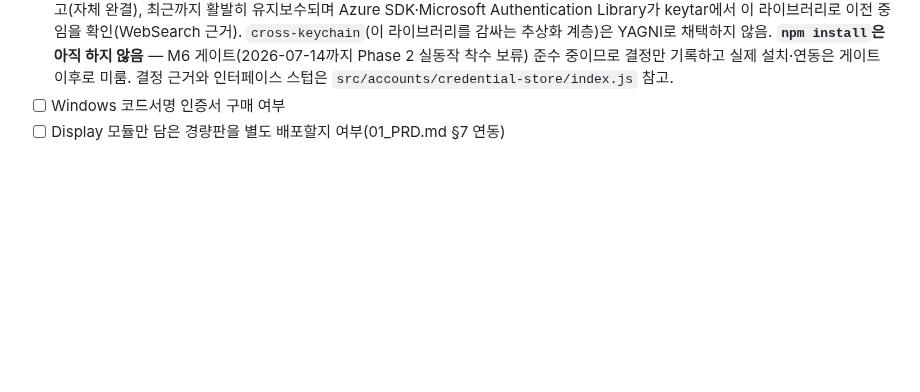
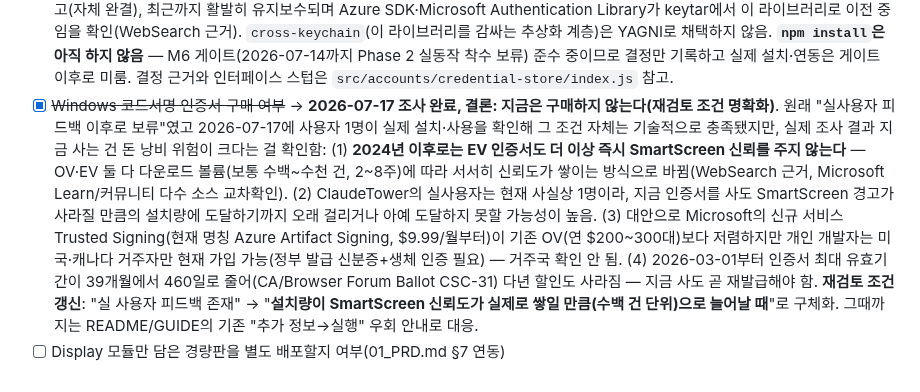
Before and after one commit to sodam-ai/ClaudeTower, a Markdown page: .PRD/04_PROJECT_SPEC.md, the part around the change. Rendered like a GitHub page; blank space fills up the shorter version.

Commit message:
docs: Windows 코드서명 인증서 조사 완료 — 지금은 구매 보류로 확정
PRD가 "실사용자 피드백 이후 재검토"로 미뤄뒀던 조건이 2026-07-17
실사용자 검증으로 기술적으로는 충족됐으나, 실제 조사 결과 지금
구매하는 건 돈 낭비 위험이 크다는 걸 확인해 재검토 조건을 더
구체화했다.

조사 근거(WebSearch, 복수 소스 교차확인):
- 2024년 이후로는 EV 인증서도 더 이상 즉시 SmartScreen 신뢰를 주지
  않음 — OV·EV 둘 다 다운로드 볼륨(수백~수천 건, 2~8주)에 따라
  서서히 신뢰도가 쌓이는 방식으로 바뀜
- ClaudeTower 실사용자는 현재 사실상 1명이라 지금 사도 신뢰도가
  쌓일 만큼의 설치량에 도달 못 할 가능성이 높음
- 대안(Microsoft Trusted Signing, $9.99/월~)은 기존 OV보다 저렴하나
  개인 개발자는 미국·캐나다 거주자만 현재 가입 가능 — 거주국 확인
  안 됨
- 2026-03-01부터 인증서 최대 유효기간이 39개월→460일로 단축(CA/
  Browser Forum Ballot CSC-31)돼 다년 할인도 사라짐

- .PRD/04_PROJECT_SPEC.md NEEDS CLARIFICATION 항목 해소 반영
- CHECKPOINT.md 보류 백로그에 정식 행 추가, 재검토 조건을 "실사용자
  피드백 존재"에서 "설치량이 수백 건 단위로 늘어날 때"로 구체화

npm run verify 174/174 통과(문서 전용 변경, 회귀 없음).

Co-Authored-By: Claude <noreply@anthropic.com>

```diff
--- a/.PRD/04_PROJECT_SPEC.md
+++ b/.PRD/04_PROJECT_SPEC.md
@@ -245,5 +245,19 @@ grep -r "require.*accounts" src/display && echo "FAIL: 모듈 경계 위반" ||
 - [x] ~~로컬 프록시 접근 토큰 실제 구현 방식~~ → **2026-07-04 CLI 전환으로 해결**. 마켓플레이스 방식에서는 "Claude Code가 커스텀 헤더를 지원하는지" 불확실했지만, CLI가 `eval $(claudetower env) claude` 패턴으로 Claude Code를 직접 실행하므로 CLI가 요청 경로 전체(프록시 주소, 접근 토큰 전달 방식)를 스스로 통제한다 — 더 이상 Claude Code의 미문서화 동작에 의존하지 않음
 - [x] ~~프록시 포트 충돌 정책~~ → **2026-07-04 사용자 요청으로 자동 재시도+포트 변경 채택**(이전 teamclaude 단순종료 방식은 폐기). 최초 설정은 순차 자동 탐색으로 완전 자동화, 런타임 재시작 시엔 backoff 후 자동 전환하되 "재시작 필요"를 안내(ANTHROPIC_BASE_URL이 프로세스 시작 시에만 읽히는 구조적 제약 때문에 완전 무중단은 불가능 — 상세 근거·정책은 QuotaSwitch 04_PROJECT_SPEC.md "포트 충돌 처리" 섹션, ClaudeTower Account 모듈도 동일 적용)
 - [x] ~~OS별 자격증명 저장소 라이브러리 최종 선택~~ → **2026-07-11 확정**: `@napi-rs/keyring`(Rust 기반, keyring-rs 바인딩). 근거: `keytar`(atom/node-keytar)는 2022-12 아카이브로 사실상 죽음, 활성 포크 `@github/keytar`도 구식 C++ 애드온이라 Linux에서 여전히 `libsecret` 외부 시스템 의존성이 필요해 01_PRD.md 핵심가치("설치 한 번으로 끝")와 충돌. `@napi-rs/keyring`은 Windows Credential Manager/DPAPI·macOS Keychain·Linux Secret Service를 전부 지원하면서 Linux libsecret 의존성이 없고(자체 완결), 최근까지 활발히 유지보수되며 Azure SDK·Microsoft Authentication Library가 keytar에서 이 라이브러리로 이전 중임을 확인(WebSearch 근거). `cross-keychain`(이 라이브러리를 감싸는 추상화 계층)은 YAGNI로 채택하지 않음. **`npm install`은 아직 하지 않음** — M6 게이트(2026-07-14까지 Phase 2 실동작 착수 보류) 준수 중이므로 결정만 기록하고 실제 설치·연동은 게이트 이후로 미룸. 결정 근거와 인터페이스 스텁은 `src/accounts/credential-store/index.js` 참고.
-- [ ] Windows 코드서명 인증서 구매 여부
+- [x] ~~Windows 코드서명 인증서 구매 여부~~ → **2026-07-17 조사 완료, 결론: 지금은 구매하지
+  않는다(재검토 조건 명확화)**. 원래 "실사용자 피드백 이후로 보류"였고 2026-07-17에 사용자
+  1명이 실제 설치·사용을 확인해 그 조건 자체는 기술적으로 충족됐지만, 실제 조사 결과 지금
+  사는 건 돈 낭비 위험이 크다는 걸 확인함: (1) **2024년 이후로는 EV 인증서도 더 이상 즉시
+  SmartScreen 신뢰를 주지 않는다** — OV·EV 둘 다 다운로드 볼륨(보통 수백~수천 건, 2~8주)에
+  따라 서서히 신뢰도가 쌓이는 방식으로 바뀜(WebSearch 근거, Microsoft Learn/커뮤니티 다수
+  소스 교차확인). (2) ClaudeTower의 실사용자는 현재 사실상 1명이라, 지금 인증서를 사도
+  SmartScreen 경고가 사라질 만큼의 설치량에 도달하기까지 오래 걸리거나 아예 도달하지 못할
+  가능성이 높음. (3) 대안으로 Microsoft의 신규 서비스 Trusted Signing(현재 명칭 Azure
+  Artifact Signing, $9.99/월부터)이 기존 OV(연 $200~300대)보다 저렴하지만 개인 개발자는
+  미국·캐나다 거주자만 현재 가입 가능(정부 발급 신분증+생체 인증 필요) — 거주국 확인 안
+  됨. (4) 2026-03-01부터 인증서 최대 유효기간이 39개월에서 460일로 줄어(CA/Browser Forum
+  Ballot CSC-31) 다년 할인도 사라짐 — 지금 사도 곧 재발급해야 함. **재검토 조건 갱신**: "실
+  사용자 피드백 존재" → "**설치량이 SmartScreen 신뢰도가 실제로 쌓일 만큼(수백 건 단위)으로
+  늘어날 때**"로 구체화. 그때까지는 README/GUIDE의 기존 "추가 정보→실행" 우회 안내로 대응.
 - [ ] Display 모듈만 담은 경량판을 별도 배포할지 여부(01_PRD.md §7 연동)
```
Also changed, not shown: CHECKPOINT.md (+1 -0 lines).
